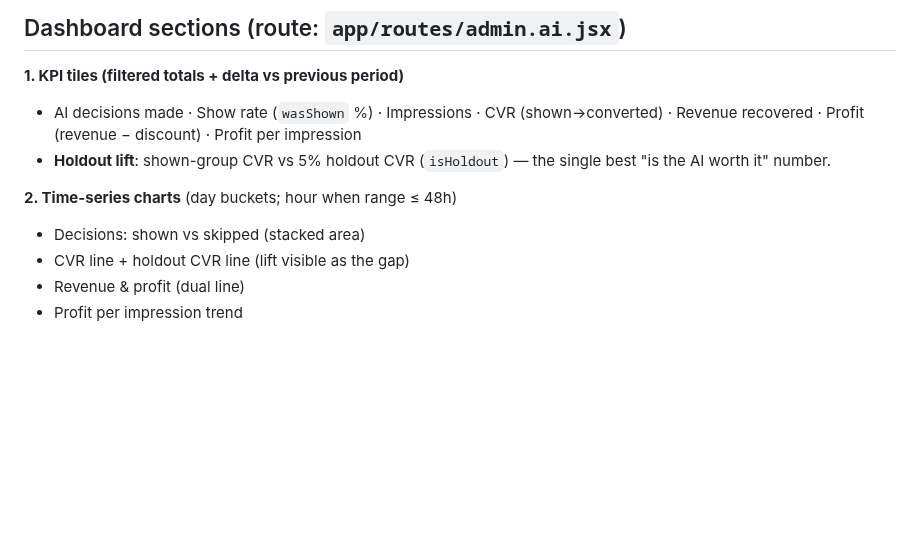
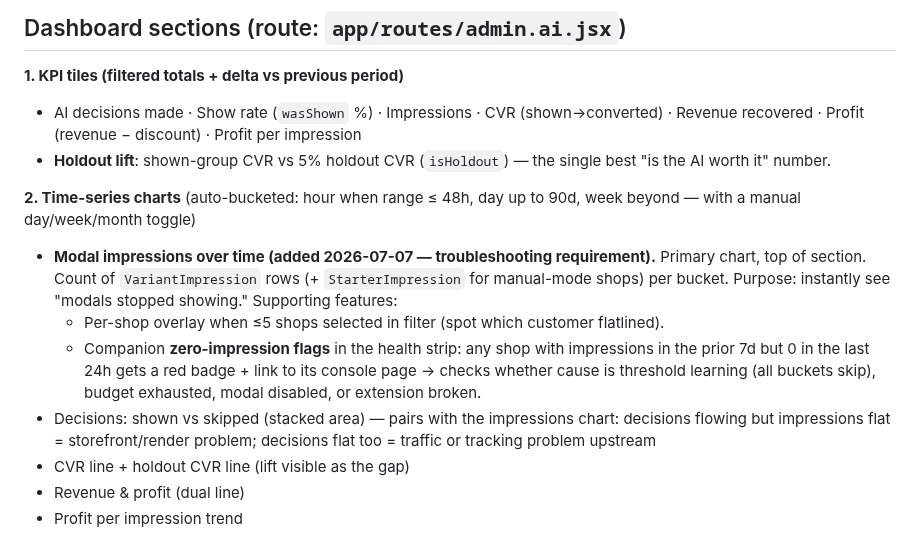
Before and after one commit to tjmajewski/exit-intent-offer-v2, a Markdown page: ADMIN_AI_GLOBAL_DASHBOARD_SPEC.md, the part around the change. Rendered like a GitHub page; blank space fills up the shorter version.

Commit message:
Spec: add impressions-over-time chart + zero-impression flags for troubleshooting
Co-Authored-By: Claude Fable 5 <noreply@anthropic.com>
Claude-Session: https://claude.ai/code/session_01BD461YcijYhrCCJB4cUk8Z

```diff
--- a/ADMIN_AI_GLOBAL_DASHBOARD_SPEC.md
+++ b/ADMIN_AI_GLOBAL_DASHBOARD_SPEC.md
@@ -50,8 +50,11 @@ Plan/vertical/shop filters resolve to a `shopId[]` list first (one cheap `Shop`
 - AI decisions made · Show rate (`wasShown` %) · Impressions · CVR (shown→converted) · Revenue recovered · Profit (revenue − discount) · Profit per impression
 - **Holdout lift**: shown-group CVR vs 5% holdout CVR (`isHoldout`) — the single best "is the AI worth it" number.
 
-**2. Time-series charts** (day buckets; hour when range ≤ 48h)
-- Decisions: shown vs skipped (stacked area)
+**2. Time-series charts** (auto-bucketed: hour when range ≤ 48h, day up to 90d, week beyond — with a manual day/week/month toggle)
+- **Modal impressions over time (added 2026-07-07 — troubleshooting requirement).** Primary chart, top of section. Count of `VariantImpression` rows (+ `StarterImpression` for manual-mode shops) per bucket. Purpose: instantly see "modals stopped showing." Supporting features:
+  - Per-shop overlay when ≤5 shops selected in filter (spot which customer flatlined).
+  - Companion **zero-impression flags** in the health strip: any shop with impressions in the prior 7d but 0 in the last 24h gets a red badge + link to its console page → checks whether cause is threshold learning (all buckets skip), budget exhausted, modal disabled, or extension broken.
+- Decisions: shown vs skipped (stacked area) — pairs with the impressions chart: decisions flowing but impressions flat = storefront/render problem; decisions flat too = traffic or tracking problem upstream
 - CVR line + holdout CVR line (lift visible as the gap)
 - Revenue & profit (dual line)
 - Profit per impression trend
```
